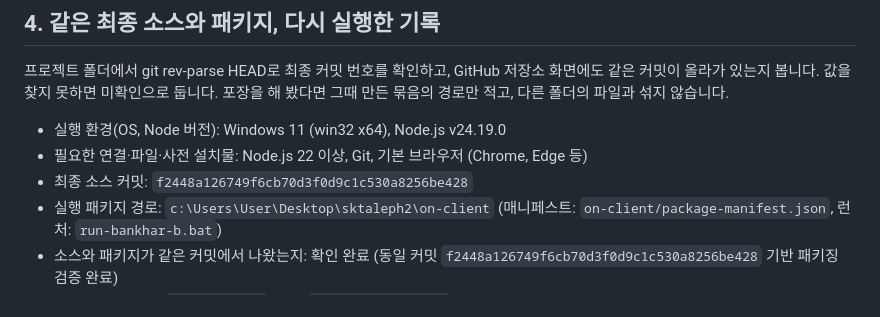
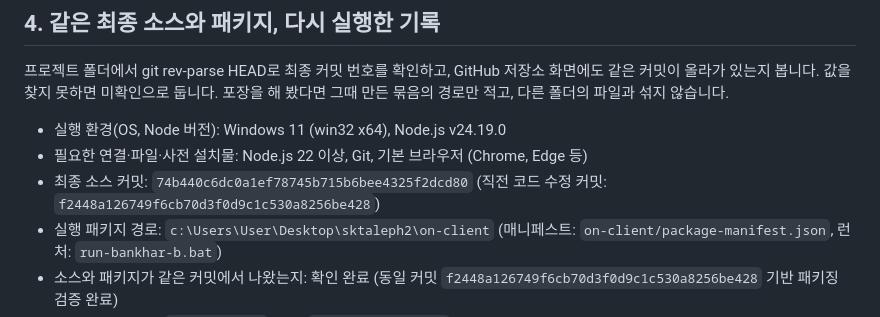
Before and after one commit to User-shin0328/choi-bujang-secret-vault, a Markdown page: docs/ALEPH_FINAL_WORK_RECORD.md, the part around the change. Drawn GitHub-style.

Commit message:
최종 소스 커밋 해시 갱신 (bankhar_b)

```diff
--- a/docs/ALEPH_FINAL_WORK_RECORD.md
+++ b/docs/ALEPH_FINAL_WORK_RECORD.md
@@ -84,7 +84,7 @@
 프로젝트 폴더에서 git rev-parse HEAD로 최종 커밋 번호를 확인하고, GitHub 저장소 화면에도 같은 커밋이 올라가 있는지 봅니다. 값을 찾지 못하면 미확인으로 둡니다. 포장을 해 봤다면 그때 만든 묶음의 경로만 적고, 다른 폴더의 파일과 섞지 않습니다.
 - 실행 환경(OS, Node 버전): Windows 11 (win32 x64), Node.js v24.19.0
 - 필요한 연결·파일·사전 설치물: Node.js 22 이상, Git, 기본 브라우저 (Chrome, Edge 등)
-- 최종 소스 커밋: `f2448a126749f6cb70d3f0d9c1c530a8256be428`
+- 최종 소스 커밋: `74b440c6dc0a1ef78745b715b6bee4325f2dcd80` (직전 코드 수정 커밋: `f2448a126749f6cb70d3f0d9c1c530a8256be428`)
 - 실행 패키지 경로: `c:\Users\User\Desktop\sktaleph2\on-client` (매니페스트: `on-client/package-manifest.json`, 런처: `run-bankhar-b.bat`)
 - 소스와 패키지가 같은 커밋에서 나왔는지: 확인 완료 (동일 커밋 `f2448a126749f6cb70d3f0d9c1c530a8256be428` 기반 패키징 검증 완료)
 - 다시 실행한 명령: `npm run demo` (또는 `run-bankhar-b.bat` 더블클릭)
```
